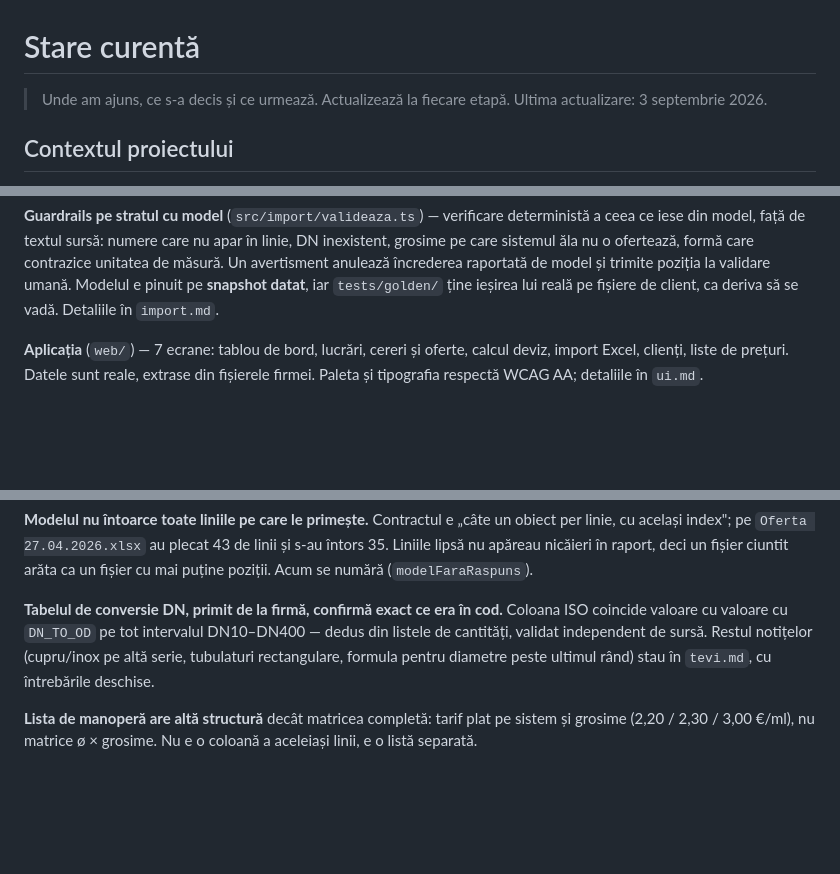
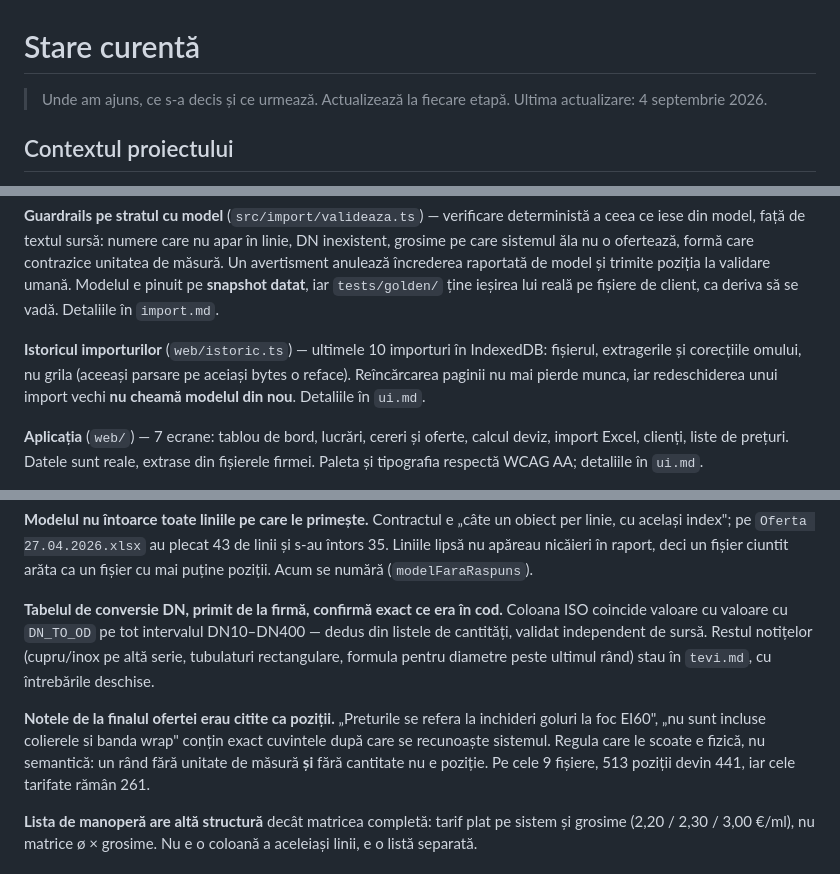
Before and after one commit to andreineagoe23/izorep, a Markdown page: .claude/stare.md, 3 parts joined by grey strips. GitHub-like rendering; blank space fills up the shorter version.

Commit message:
Actualizeaza starea cu istoricul importurilor si regula notelor

```diff
--- a/.claude/stare.md
+++ b/.claude/stare.md
@@ -1,7 +1,7 @@
 # Stare curentă
 
 > Unde am ajuns, ce s-a decis și ce urmează. Actualizează la fiecare etapă.
-> Ultima actualizare: 3 septembrie 2026.
+> Ultima actualizare: 4 septembrie 2026.
 
 ## Contextul proiectului
 
@@ -54,6 +54,12 @@ formă care contrazice unitatea de măsură. Un avertisment anulează încredere
 raportată de model și trimite poziția la validare umană. Modelul e pinuit pe
 **snapshot datat**, iar `tests/golden/` ține ieșirea lui reală pe fișiere de
 client, ca deriva să se vadă. Detaliile în `import.md`.
+
+**Istoricul importurilor** (`web/istoric.ts`) — ultimele 10 importuri în
+IndexedDB: fișierul, extragerile și corecțiile omului, nu grila (aceeași parsare
+pe aceiași bytes o reface). Reîncărcarea paginii nu mai pierde munca, iar
+redeschiderea unui import vechi **nu cheamă modelul din nou**. Detaliile în
+`ui.md`.
 
 **Aplicația** (`web/`) — 7 ecrane: tablou de bord, lucrări, cereri și oferte,
 calcul deviz, import Excel, clienți, liste de prețuri. Datele sunt reale,
@@ -164,6 +170,12 @@ DN10–DN400 — dedus din listele de cantități, validat independent de sursă
 Restul notițelor (cupru/inox pe altă serie, tubulaturi rectangulare, formula
 pentru diametre peste ultimul rând) stau în `tevi.md`, cu întrebările deschise.
 
+**Notele de la finalul ofertei erau citite ca poziții.** „Preturile se refera la
+inchideri goluri la foc EI60", „nu sunt incluse colierele si banda wrap" conțin
+exact cuvintele după care se recunoaște sistemul. Regula care le scoate e
+fizică, nu semantică: un rând fără unitate de măsură **și** fără cantitate nu e
+poziție. Pe cele 9 fișiere, 513 poziții devin 441, iar cele tarifate rămân 261.
+
 **Lista de manoperă are altă structură** decât matricea completă: tarif plat pe
 sistem și grosime (2,20 / 2,30 / 3,00 €/ml), nu matrice ø × grosime. Nu e o
 coloană a aceleiași linii, e o listă separată.
```
